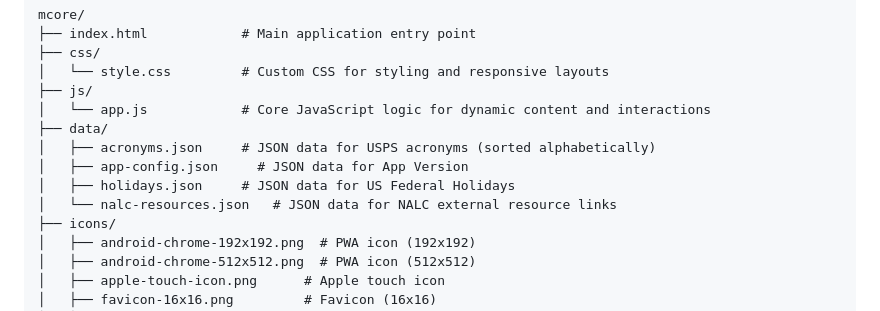
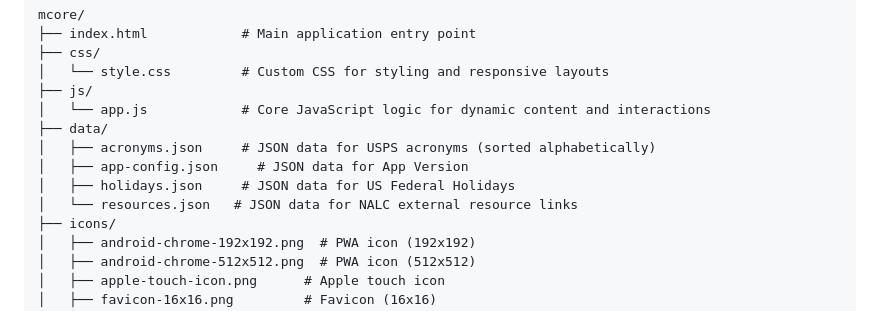
Before and after one commit to mailman-sam/mcore, a Markdown page: README.md, the part around the change. Drawn GitHub-style.

```diff
--- a/README.md
+++ b/README.md
@@ -44,7 +44,7 @@ mcore/
 │   ├── acronyms.json     # JSON data for USPS acronyms (sorted alphabetically)
 │   ├── app-config.json     # JSON data for App Version
 │   ├── holidays.json     # JSON data for US Federal Holidays
-│   └── nalc-resources.json   # JSON data for NALC external resource links
+│   └── resources.json   # JSON data for NALC external resource links
 ├── icons/
 │   ├── android-chrome-192x192.png  # PWA icon (192x192)
 │   ├── android-chrome-512x512.png  # PWA icon (512x512)
```
